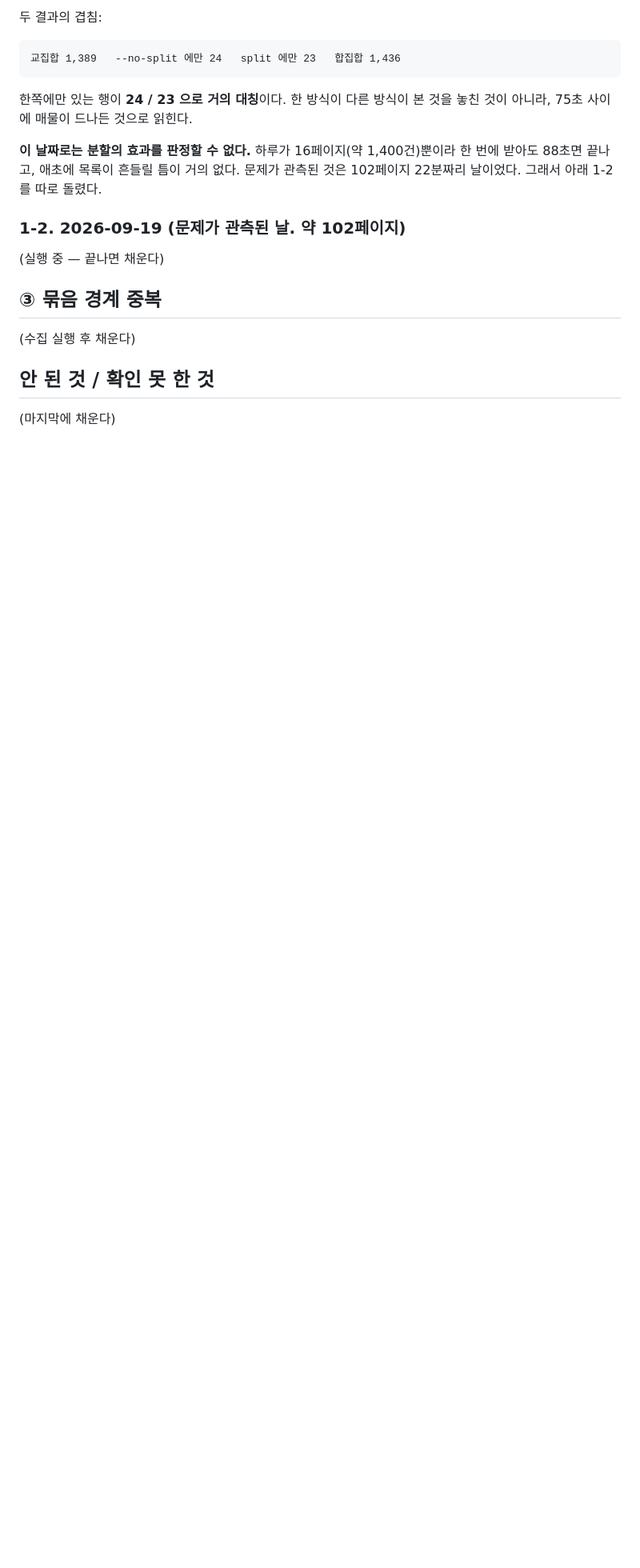
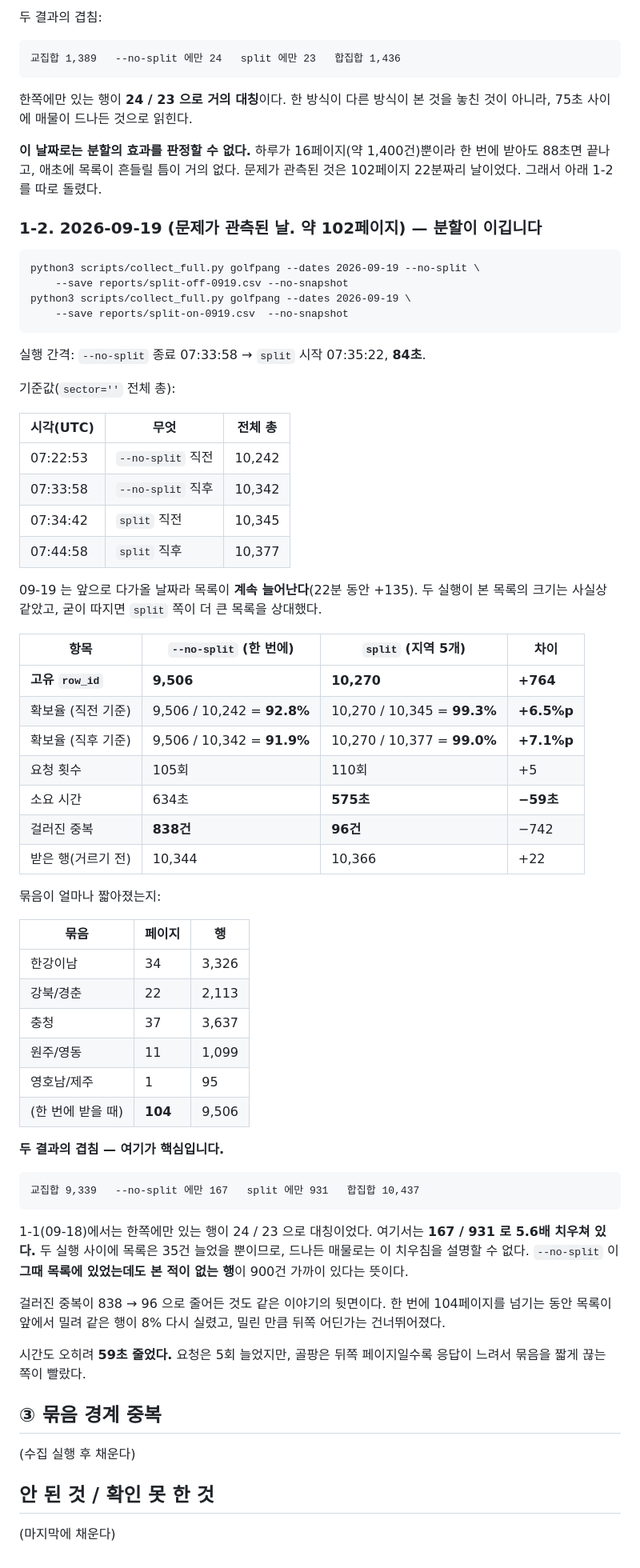
Before and after one commit to kido-15/DK, a Markdown page: reports/golfpang-split.md, the part around the change. Shown at 80% size. GitHub-like rendering; blank space fills up the shorter version.

Commit message:
09-19 비교 결과를 적는다 — 분할이 이긴다
고유 row_id 9,506 → 10,270. 직전 사이트 표시 대비 92.8% → 99.3%.
요청은 5회 늘었지만 시간은 59초 줄었다(뒤쪽 페이지일수록 응답이 느리다).

판정 근거는 겹침 쪽이다. 09-18(16페이지짜리 날)에서는 한쪽에만 있는 행이
24 / 23 으로 대칭이었는데, 09-19 에서는 167 / 931 로 5.6배 치우쳐 있다.
두 실행 사이 목록은 35건 늘었을 뿐이라 드나든 매물로 설명되지 않는다.
한 번에 받는 쪽이 그때 목록에 있던 행을 900건 가까이 본 적조차 없다.

걸러진 중복이 838 → 96 으로 준 것도 같은 이야기의 뒷면이다. 앞에서 밀려
다시 실린 만큼 뒤쪽 어딘가는 건너뛰어진다.

Co-Authored-By: Claude Opus 5 <noreply@anthropic.com>
Claude-Session: https://claude.ai/code/session_01FRNApoob9nqY14u5czdh3E

````diff
--- a/reports/golfpang-split.md
+++ b/reports/golfpang-split.md
@@ -204,9 +204,69 @@ python3 scripts/collect_full.py golfpang --days 1            --save reports/spli
 한 번에 받아도 88초면 끝나고, 애초에 목록이 흔들릴 틈이 거의 없다. 문제가
 관측된 것은 102페이지 22분짜리 날이었다. 그래서 아래 1-2 를 따로 돌렸다.
 
-### 1-2. 2026-09-19 (문제가 관측된 날. 약 102페이지)
+### 1-2. 2026-09-19 (문제가 관측된 날. 약 102페이지) — **분할이 이깁니다**
 
-(실행 중 — 끝나면 채운다)
+```
+python3 scripts/collect_full.py golfpang --dates 2026-09-19 --no-split \
+    --save reports/split-off-0919.csv --no-snapshot
+python3 scripts/collect_full.py golfpang --dates 2026-09-19 \
+    --save reports/split-on-0919.csv  --no-snapshot
+```
+
+실행 간격: `--no-split` 종료 07:33:58 → `split` 시작 07:35:22, **84초**.
+
+기준값(`sector=''` 전체 총):
+
+| 시각(UTC) | 무엇 | 전체 총 |
+|---|---|---|
+| 07:22:53 | `--no-split` 직전 | 10,242 |
+| 07:33:58 | `--no-split` 직후 | 10,342 |
+| 07:34:42 | `split` 직전 | 10,345 |
+| 07:44:58 | `split` 직후 | 10,377 |
+
+09-19 는 앞으로 다가올 날짜라 목록이 **계속 늘어난다**(22분 동안 +135).
+두 실행이 본 목록의 크기는 사실상 같았고, 굳이 따지면 `split` 쪽이 더 큰
+목록을 상대했다.
+
+| 항목 | `--no-split` (한 번에) | `split` (지역 5개) | 차이 |
+|---|---|---|---|
+| **고유 `row_id`** | **9,506** | **10,270** | **+764** |
+| 확보율 (직전 기준) | 9,506 / 10,242 = **92.8%** | 10,270 / 10,345 = **99.3%** | **+6.5%p** |
+| 확보율 (직후 기준) | 9,506 / 10,342 = **91.9%** | 10,270 / 10,377 = **99.0%** | **+7.1%p** |
+| 요청 횟수 | 105회 | 110회 | +5 |
+| 소요 시간 | 634초 | **575초** | **−59초** |
+| 걸러진 중복 | **838건** | **96건** | −742 |
+| 받은 행(거르기 전) | 10,344 | 10,366 | +22 |
+
+묶음이 얼마나 짧아졌는지:
+
+| 묶음 | 페이지 | 행 |
+|---|---|---|
+| 한강이남 | 34 | 3,326 |
+| 강북/경춘 | 22 | 2,113 |
+| 충청 | 37 | 3,637 |
+| 원주/영동 | 11 | 1,099 |
+| 영호남/제주 | 1 | 95 |
+| (한 번에 받을 때) | **104** | 9,506 |
+
+**두 결과의 겹침 — 여기가 핵심입니다.**
+
+```
+교집합 9,339   --no-split 에만 167   split 에만 931   합집합 10,437
+```
+
+1-1(09-18)에서는 한쪽에만 있는 행이 24 / 23 으로 대칭이었다. 여기서는
+**167 / 931 로 5.6배 치우쳐 있다.** 두 실행 사이에 목록은 35건 늘었을
+뿐이므로, 드나든 매물로는 이 치우침을 설명할 수 없다.
+`--no-split` 이 **그때 목록에 있었는데도 본 적이 없는 행**이 900건 가까이
+있다는 뜻이다.
+
+걸러진 중복이 838 → 96 으로 줄어든 것도 같은 이야기의 뒷면이다. 한 번에
+104페이지를 넘기는 동안 목록이 앞에서 밀려 같은 행이 8% 다시 실렸고,
+밀린 만큼 뒤쪽 어딘가는 건너뛰어졌다.
+
+시간도 오히려 **59초 줄었다.** 요청은 5회 늘었지만, 골팡은 뒤쪽 페이지일수록
+응답이 느려서 묶음을 짧게 끊는 쪽이 빨랐다.
 
 ## ③ 묶음 경계 중복
 
````
